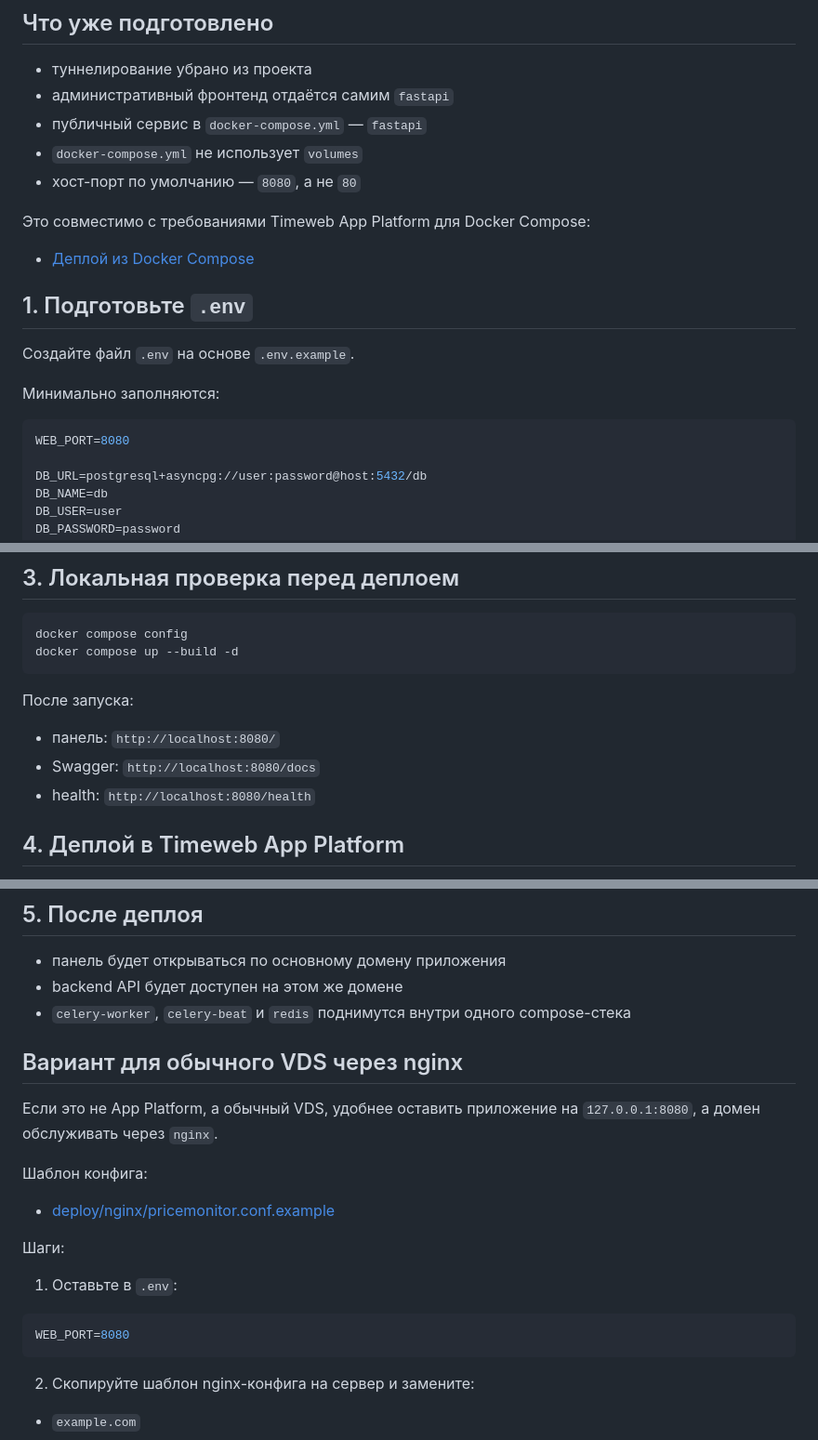
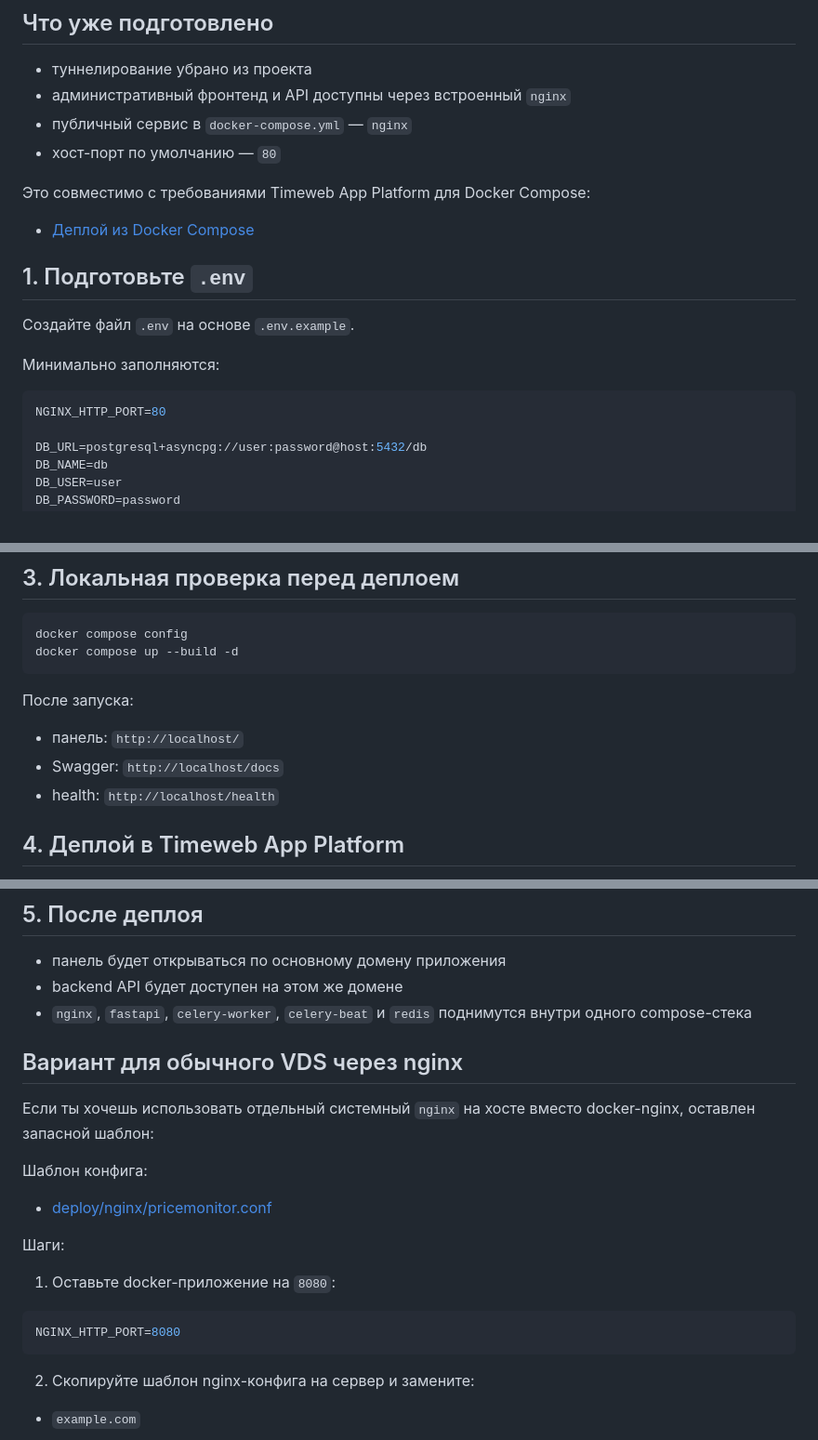
Before and after one commit to sevachekk/PriceMonitor, a Markdown page: DEPLOY_TIMEWEB.md, 3 parts joined by grey strips. Shown at 93% size. GitHub-like rendering.

Commit message:
Revise deployment instructions and service configurations
Updated deployment instructions for Timeweb App Platform, changing service configurations and default ports.

````diff
--- a/DEPLOY_TIMEWEB.md
+++ b/DEPLOY_TIMEWEB.md
@@ -3,10 +3,9 @@
 ## Что уже подготовлено
 
 - туннелирование убрано из проекта
-- административный фронтенд отдаётся самим `fastapi`
-- публичный сервис в `docker-compose.yml` — `fastapi`
-- `docker-compose.yml` не использует `volumes`
-- хост-порт по умолчанию — `8080`, а не `80`
+- административный фронтенд и API доступны через встроенный `nginx`
+- публичный сервис в `docker-compose.yml` — `nginx`
+- хост-порт по умолчанию — `80`
 
 Это совместимо с требованиями Timeweb App Platform для Docker Compose:
 
@@ -19,7 +18,7 @@
 Минимально заполняются:
 
 ```env
-WEB_PORT=8080
+NGINX_HTTP_PORT=80
 
 DB_URL=postgresql+asyncpg://user:password@host:5432/db
 DB_NAME=db
@@ -64,9 +63,9 @@ docker compose up --build -d
 
 После запуска:
 
-- панель: `http://localhost:8080/`
-- Swagger: `http://localhost:8080/docs`
-- health: `http://localhost:8080/health`
+- панель: `http://localhost/`
+- Swagger: `http://localhost/docs`
+- health: `http://localhost/health`
 
 ## 4. Деплой в Timeweb App Platform
 
@@ -83,22 +82,22 @@ docker compose up --build -d
 
 - панель будет открываться по основному домену приложения
 - backend API будет доступен на этом же домене
-- `celery-worker`, `celery-beat` и `redis` поднимутся внутри одного compose-стека
+- `nginx`, `fastapi`, `celery-worker`, `celery-beat` и `redis` поднимутся внутри одного compose-стека
 
 ## Вариант для обычного VDS через nginx
 
-Если это не App Platform, а обычный VDS, удобнее оставить приложение на `127.0.0.1:8080`, а домен обслуживать через `nginx`.
+Если ты хочешь использовать отдельный системный `nginx` на хосте вместо docker-nginx, оставлен запасной шаблон:
 
 Шаблон конфига:
 
-- [deploy/nginx/pricemonitor.conf.example](/Users/sevak/Desktop/PriceMonitor/deploy/nginx/pricemonitor.conf.example)
+- [deploy/nginx/pricemonitor.conf](/Users/sevak/Desktop/PriceMonitor/deploy/nginx/pricemonitor.conf)
 
 Шаги:
 
-1. Оставьте в `.env`:
+1. Оставьте docker-приложение на `8080`:
 
 ```env
-WEB_PORT=8080
+NGINX_HTTP_PORT=8080
 ```
 
 2. Скопируйте шаблон nginx-конфига на сервер и замените:
````
Also changed, not shown: other parts of DEPLOY_TIMEWEB.md (+2 -2 lines).
